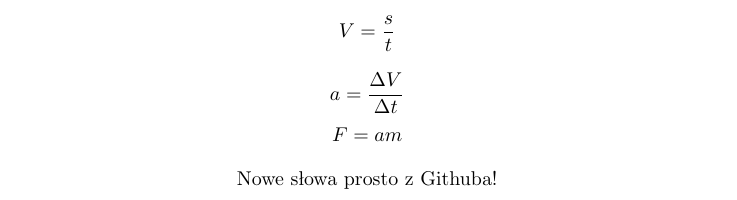
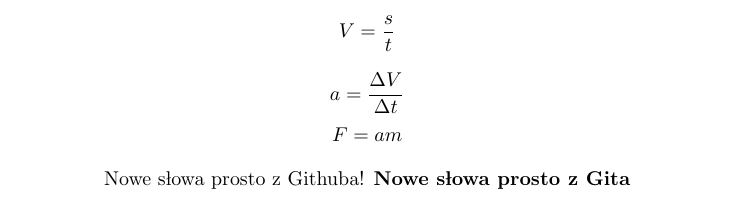
Before and after one commit to AGH-Narzedzia-Informatyczne-2023-2024/Banan-Team-latex, a LaTeX document (main.tex): part of page 9 of 9, cut so that both start at the same text. Compiled offline with pdfLaTeX.

Commit message:
Git->Overleaf

```diff
--- a/main.tex
+++ b/main.tex
@@ -21,5 +21,6 @@
 
 \begin{center}
 Nowe słowa prosto z Githuba!
+\textbf{Nowe słowa prosto z Gita}
 
 \end{document}
```
